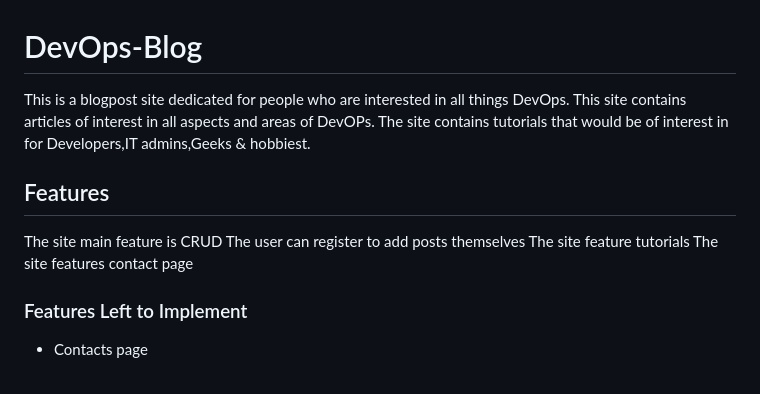
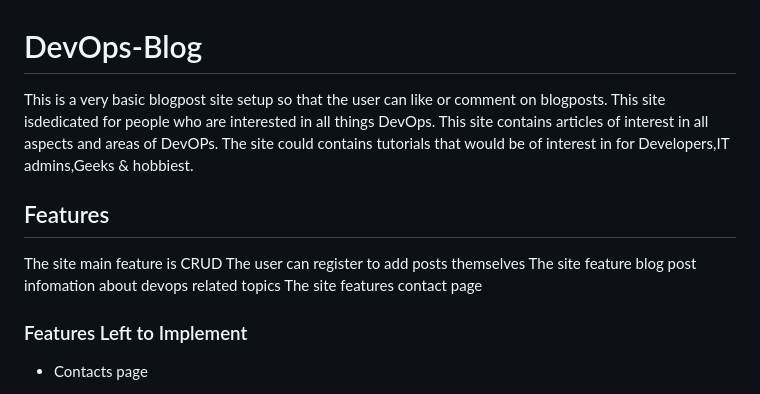
Before and after one commit to niallos11/devops-blog, a Markdown page: README.md, the part around the change. Rendered like a GitHub page.

```diff
--- a/README.md
+++ b/README.md
@@ -1,15 +1,16 @@
 # DevOps-Blog
 
-This is a blogpost site dedicated for people who are interested in all things DevOps.
+This is a very basic blogpost site setup so that the user can like or comment on blogposts.
+This site isdedicated for people who are interested in all things DevOps.
 This site contains articles of interest in all aspects and areas of DevOPs.
-The site contains tutorials that would be of interest in for Developers,IT admins,Geeks & hobbiest.
+The site could contains tutorials that would be of interest in for Developers,IT admins,Geeks & hobbiest.
 
 
 ## Features
 
 The site main feature is CRUD
 The user can register to add posts themselves
-The site feature tutorials
+The site feature blog post infomation about devops related topics
 The site features contact page
 
 
```
